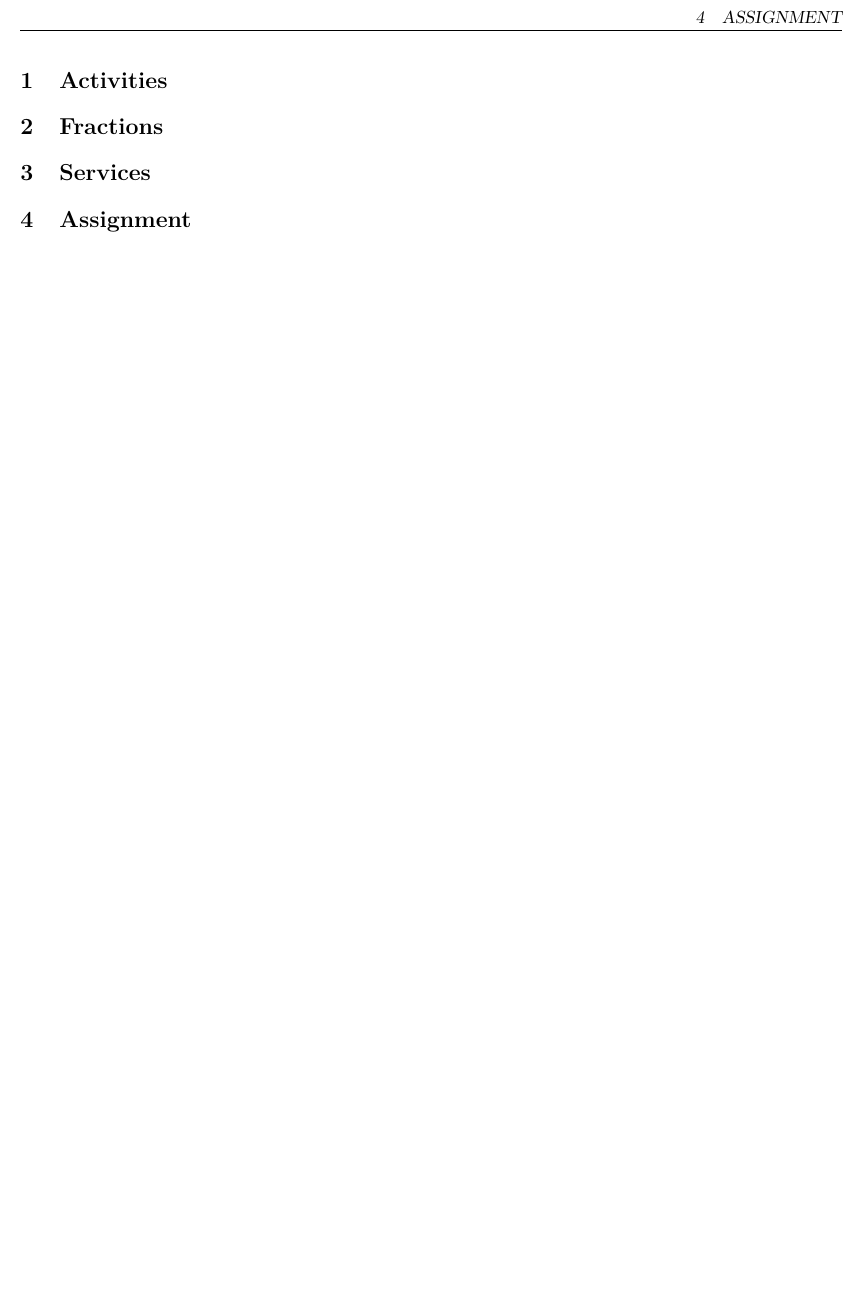
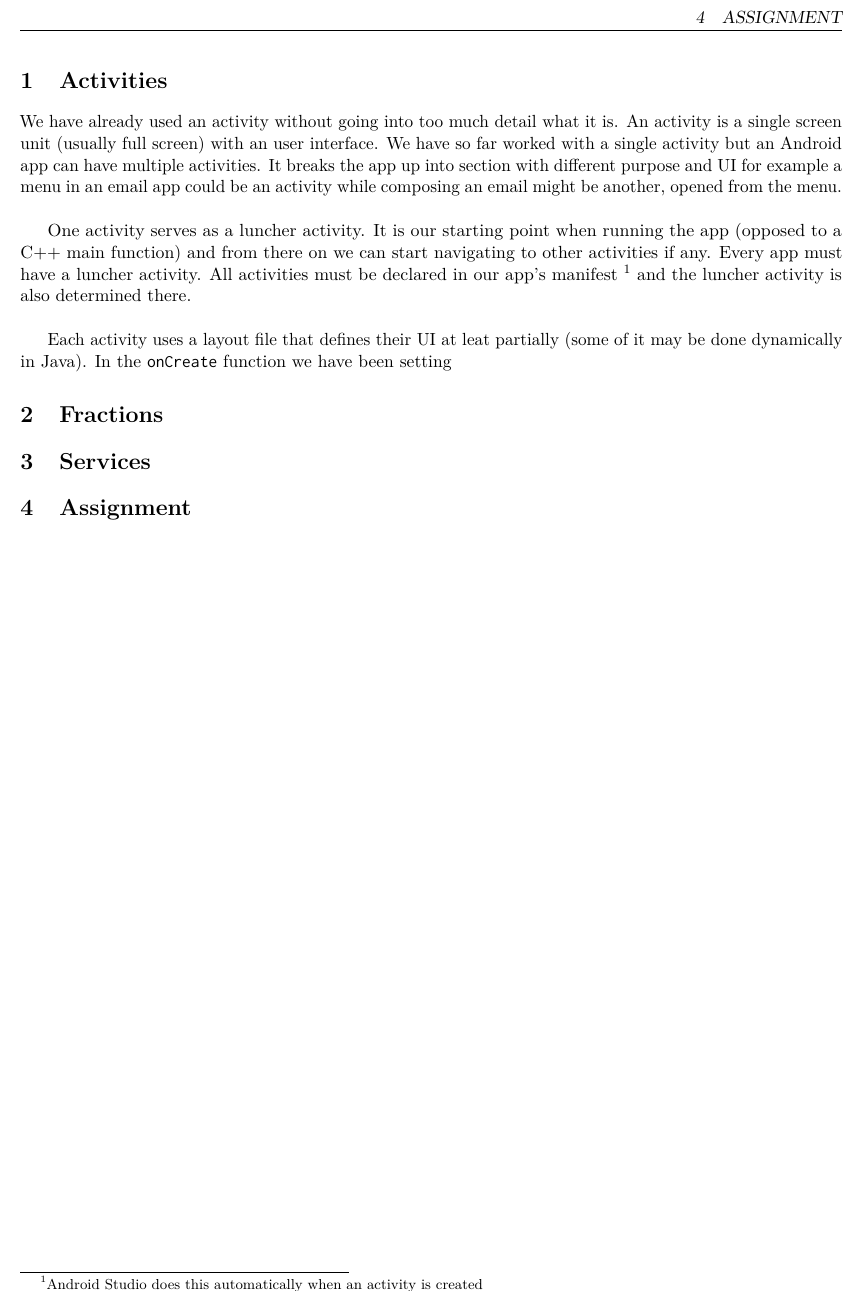
Before and after one commit to JonSteinn/AndroidDevelopment, a LaTeX document (tex/main.tex, which reads tex/lab03/lab03.tex): part of page 3 of 3, cut so that both start at the same text, the shorter picture padded with empty space. Compiled offline with pdfLaTeX.

Commit message:
lab3 intro

```diff
--- a/tex/lab03/lab03.tex
+++ b/tex/lab03/lab03.tex
@@ -6,6 +6,13 @@
 
 
 \section{Activities}
+We have already used an activity without going into too much detail what it is. An activity is a single screen unit (usually full screen) with an user interface. We have so far worked with a single activity but an Android app can have multiple activities. It breaks the app up into section with different purpose and UI for example a menu in an email app could be an activity while composing an email might be another, opened from the menu.\\
+
+One activity serves as a luncher activity. It is our starting point when running the app (opposed to a C++ main function) and from there on we can start navigating to other activities if any. Every app must have a luncher activity. All activities must be declared in our app's manifest \footnote{Android Studio does this automatically when an activity is created} and the luncher activity is also determined there.\\
+
+Each activity uses a layout file that defines their UI at leat partially (some of it may be done dynamically in Java). In the \texttt{onCreate} function we have been setting
+
+
 \section{Fractions}
 \section{Services}
 
```
Also changed, not shown: tex/main.tex (+15 -0 lines), tex/main.pdf.
